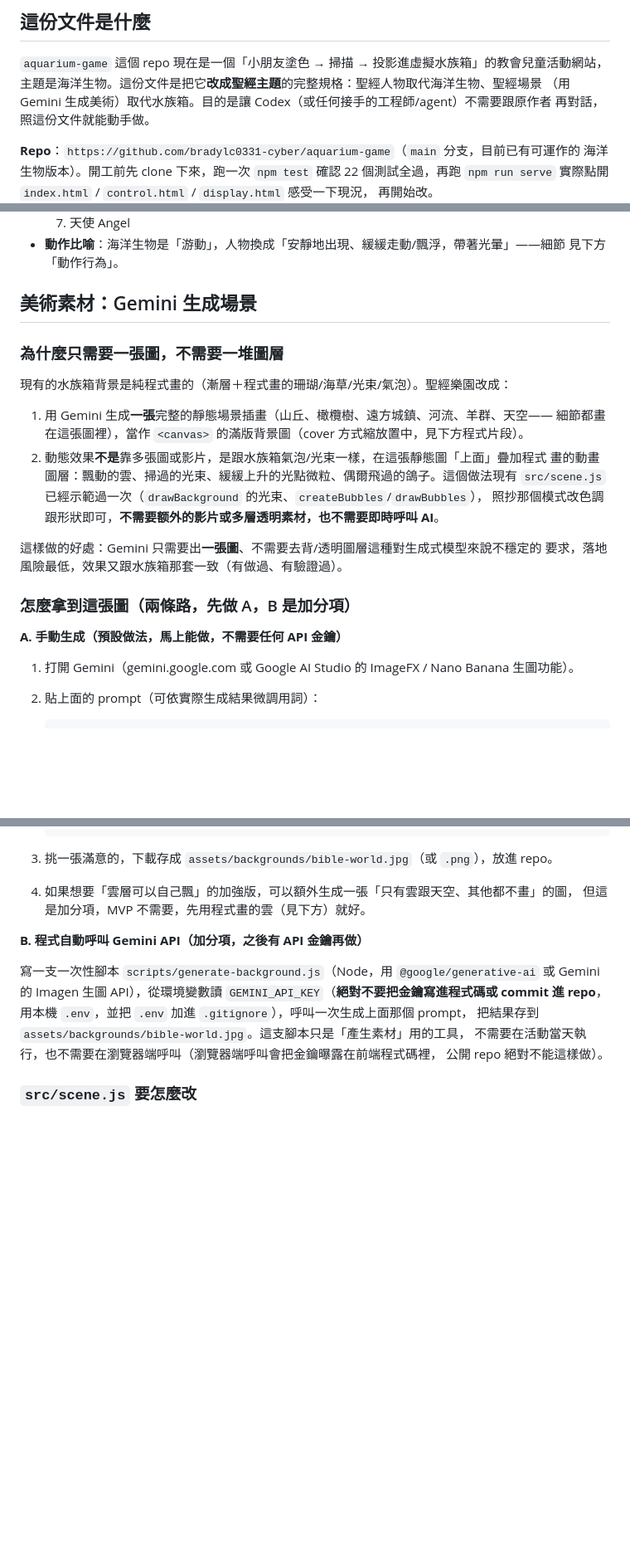
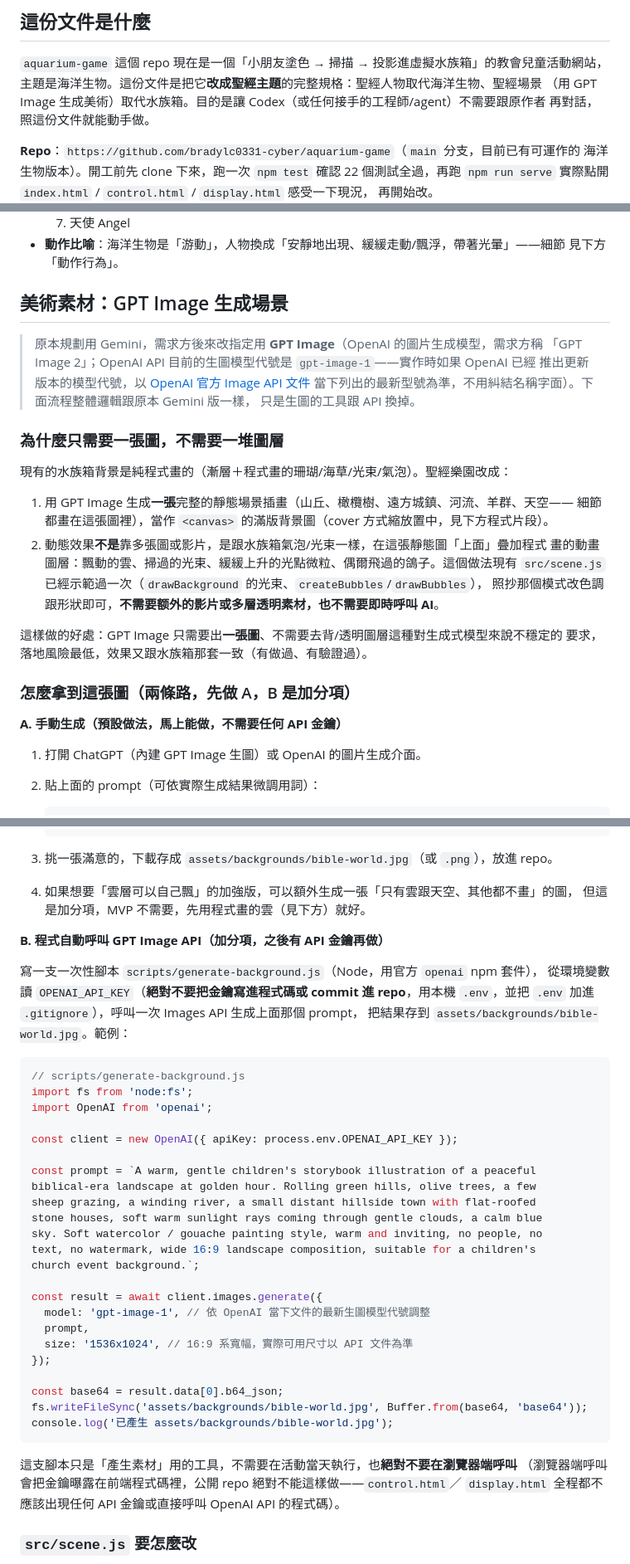
Before and after one commit to bradylc0331-cyber/aquarium-game, a Markdown page: docs/bible-theme-plan.md, 3 parts joined by grey strips. Shown at 83% size. Rendered like a GitHub page; blank space fills up the shorter version.

Commit message:
docs: 美術素材生成改用 GPT Image，取代原本的 Gemini 規劃
手動流程改用 ChatGPT 內建生圖；自動化腳本改用 openai npm 套件呼叫
Images API（OPENAI_API_KEY），並提醒金鑰絕對不能出現在瀏覽器端程式碼。

````diff
--- a/docs/bible-theme-plan.md
+++ b/docs/bible-theme-plan.md
@@ -4,7 +4,7 @@
 
 `aquarium-game` 這個 repo 現在是一個「小朋友塗色 → 掃描 → 投影進虛擬水族箱」的教會兒童活動網站，
 主題是海洋生物。這份文件是把它**改成聖經主題**的完整規格：聖經人物取代海洋生物、聖經場景
-（用 Gemini 生成美術）取代水族箱。目的是讓 Codex（或任何接手的工程師/agent）不需要跟原作者
+（用 GPT Image 生成美術）取代水族箱。目的是讓 Codex（或任何接手的工程師/agent）不需要跟原作者
 再對話，照這份文件就能動手做。
 
 **Repo**：`https://github.com/bradylc0331-cyber/aquarium-game`（`main` 分支，目前已有可運作的
@@ -61,27 +61,33 @@
 - **動作比喻**：海洋生物是「游動」，人物換成「安靜地出現、緩緩走動/飄浮，帶著光暈」——細節
   見下方「動作行為」。
 
-## 美術素材：Gemini 生成場景
+## 美術素材：GPT Image 生成場景
+
+> 原本規劃用 Gemini，需求方後來改指定用 **GPT Image**（OpenAI 的圖片生成模型，需求方稱
+> 「GPT Image 2」；OpenAI API 目前的生圖模型代號是 `gpt-image-1`——實作時如果 OpenAI 已經
+> 推出更新版本的模型代號，以 [OpenAI 官方 Image API 文件](https://platform.openai.com/docs/guides/image-generation)
+> 當下列出的最新型號為準，不用糾結名稱字面）。下面流程整體邏輯跟原本 Gemini 版一樣，
+> 只是生圖的工具跟 API 換掉。
 
 ### 為什麼只需要一張圖，不需要一堆圖層
 
 現有的水族箱背景是純程式畫的（漸層＋程式畫的珊瑚/海草/光束/氣泡）。聖經樂園改成：
 
-1. 用 Gemini 生成**一張**完整的靜態場景插畫（山丘、橄欖樹、遠方城鎮、河流、羊群、天空——
+1. 用 GPT Image 生成**一張**完整的靜態場景插畫（山丘、橄欖樹、遠方城鎮、河流、羊群、天空——
    細節都畫在這張圖裡），當作 `<canvas>` 的滿版背景圖（cover 方式縮放置中，見下方程式片段）。
 2. 動態效果**不是**靠多張圖或影片，是跟水族箱氣泡/光束一樣，在這張靜態圖「上面」疊加程式
    畫的動畫圖層：飄動的雲、掃過的光束、緩緩上升的光點微粒、偶爾飛過的鴿子。這個做法現有
    `src/scene.js` 已經示範過一次（`drawBackground` 的光束、`createBubbles`/`drawBubbles`），
    照抄那個模式改色調跟形狀即可，**不需要额外的影片或多層透明素材，也不需要即時呼叫 AI**。
 
-這樣做的好處：Gemini 只需要出**一張圖**、不需要去背/透明圖層這種對生成式模型來說不穩定的
+這樣做的好處：GPT Image 只需要出**一張圖**、不需要去背/透明圖層這種對生成式模型來說不穩定的
 要求，落地風險最低，效果又跟水族箱那套一致（有做過、有驗證過）。
 
 ### 怎麼拿到這張圖（兩條路，先做 A，B 是加分項）
 
 **A. 手動生成（預設做法，馬上能做，不需要任何 API 金鑰）**
 
-1. 打開 Gemini（gemini.google.com 或 Google AI Studio 的 ImageFX / Nano Banana 生圖功能）。
+1. 打開 ChatGPT（內建 GPT Image 生圖）或 OpenAI 的圖片生成介面。
 2. 貼上面的 prompt（可依實際生成結果微調用詞）：
 
    ```
@@ -97,14 +103,42 @@
 4. 如果想要「雲層可以自己飄」的加強版，可以額外生成一張「只有雲跟天空、其他都不畫」的圖，
    但這是加分項，MVP 不需要，先用程式畫的雲（見下方）就好。
 
-**B. 程式自動呼叫 Gemini API（加分項，之後有 API 金鑰再做）**
+**B. 程式自動呼叫 GPT Image API（加分項，之後有 API 金鑰再做）**
 
-寫一支一次性腳本 `scripts/generate-background.js`（Node，用 `@google/generative-ai` 或
-Gemini 的 Imagen 生圖 API），從環境變數讀 `GEMINI_API_KEY`（**絕對不要把金鑰寫進程式碼或
-commit 進 repo**，用本機 `.env`，並把 `.env` 加進 `.gitignore`），呼叫一次生成上面那個 prompt，
-把結果存到 `assets/backgrounds/bible-world.jpg`。這支腳本只是「產生素材」用的工具，
-不需要在活動當天執行，也不需要在瀏覽器端呼叫（瀏覽器端呼叫會把金鑰曝露在前端程式碼裡，
-公開 repo 絕對不能這樣做）。
+寫一支一次性腳本 `scripts/generate-background.js`（Node，用官方 `openai` npm 套件），
+從環境變數讀 `OPENAI_API_KEY`（**絕對不要把金鑰寫進程式碼或 commit 進 repo**，用本機
+`.env`，並把 `.env` 加進 `.gitignore`），呼叫一次 Images API 生成上面那個 prompt，
+把結果存到 `assets/backgrounds/bible-world.jpg`。範例：
+
+```js
+// scripts/generate-background.js
+import fs from 'node:fs';
+import OpenAI from 'openai';
+
+const client = new OpenAI({ apiKey: process.env.OPENAI_API_KEY });
+
+const prompt = `A warm, gentle children's storybook illustration of a peaceful
+biblical-era landscape at golden hour. Rolling green hills, olive trees, a few
+sheep grazing, a winding river, a small distant hillside town with flat-roofed
+stone houses, soft warm sunlight rays coming through gentle clouds, a calm blue
+sky. Soft watercolor / gouache painting style, warm and inviting, no people, no
+text, no watermark, wide 16:9 landscape composition, suitable for a children's
+church event background.`;
+
+const result = await client.images.generate({
+  model: 'gpt-image-1', // 依 OpenAI 當下文件的最新生圖模型代號調整
+  prompt,
+  size: '1536x1024', // 16:9 系寬幅，實際可用尺寸以 API 文件為準
+});
+
+const base64 = result.data[0].b64_json;
+fs.writeFileSync('assets/backgrounds/bible-world.jpg', Buffer.from(base64, 'base64'));
+console.log('已產生 assets/backgrounds/bible-world.jpg');
+```
+
+這支腳本只是「產生素材」用的工具，不需要在活動當天執行，也**絕對不要在瀏覽器端呼叫**
+（瀏覽器端呼叫會把金鑰曝露在前端程式碼裡，公開 repo 絕對不能這樣做——`control.html`／
+`display.html` 全程都不應該出現任何 API 金鑰或直接呼叫 OpenAI API 的程式碼）。
 
 ### `src/scene.js` 要怎麼改
 
````
Also changed, not shown: other parts of docs/bible-theme-plan.md (+5 -5 lines).
